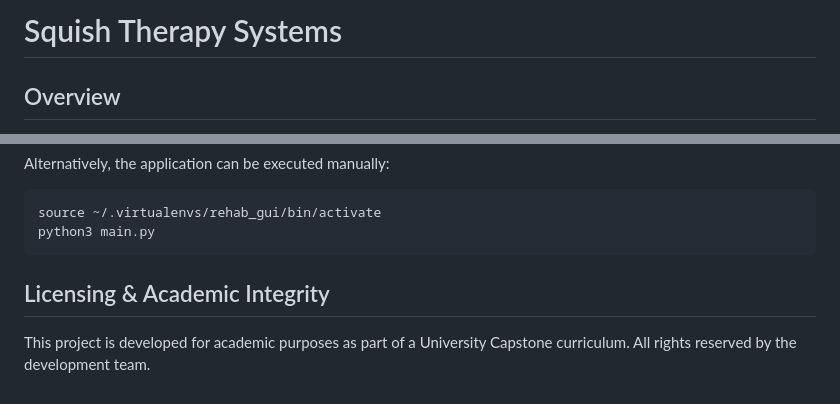
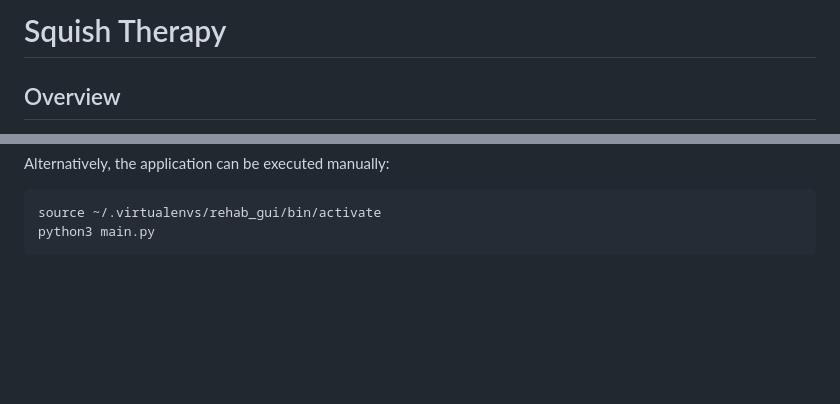
Before and after one commit to jpetty1117/FlexSense, a Markdown page: README.md, 2 parts joined by grey strips. Drawn GitHub-style; blank space fills up the shorter version.

````diff
--- a/README.md
+++ b/README.md
@@ -1,4 +1,4 @@
-# Squish Therapy Systems
+# Squish Therapy
 
 ## Overview
 
@@ -73,7 +73,3 @@ Alternatively, the application can be executed manually:
 source ~/.virtualenvs/rehab_gui/bin/activate
 python3 main.py
 ```
-
-## Licensing & Academic Integrity
-
-This project is developed for academic purposes as part of a University Capstone curriculum. All rights reserved by the development team.
````
